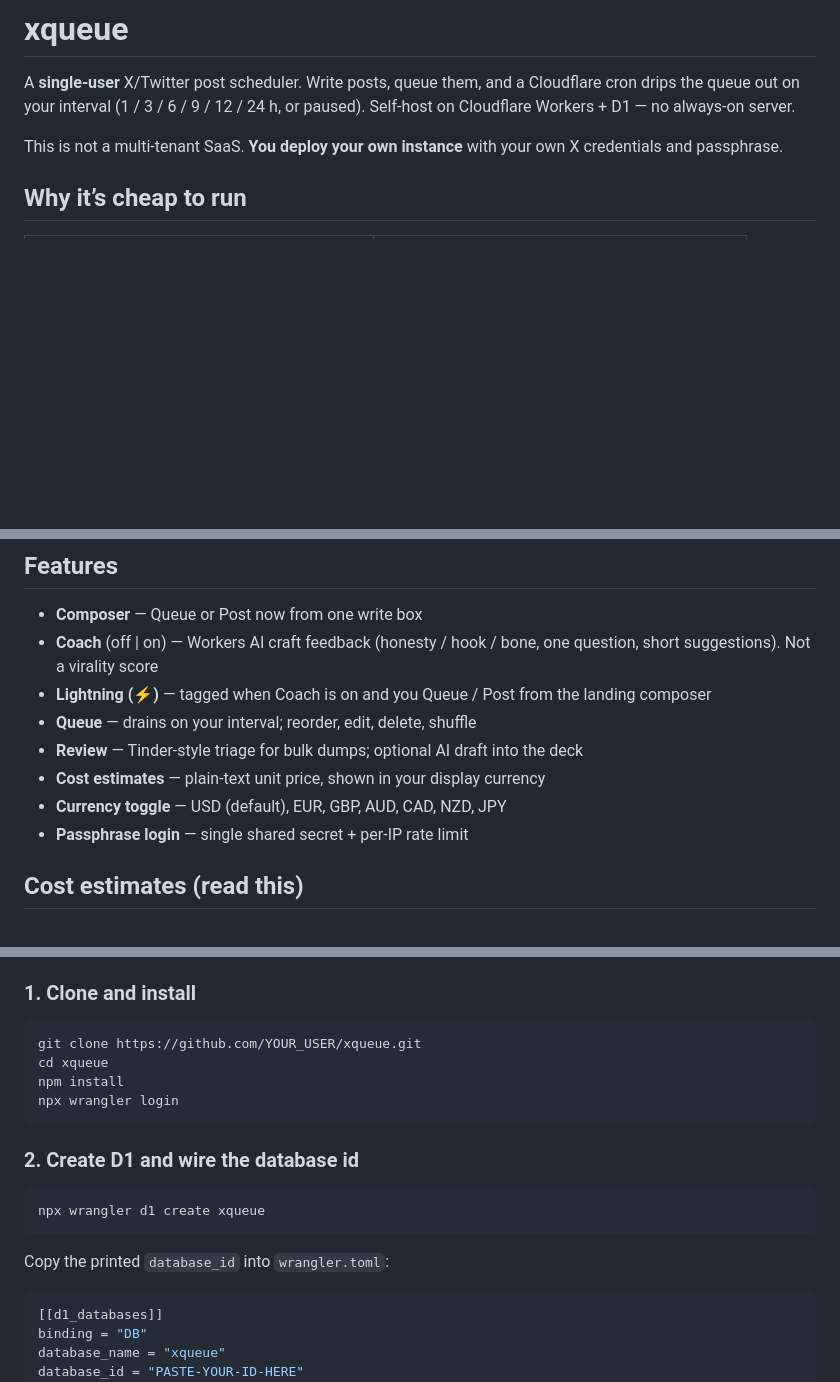
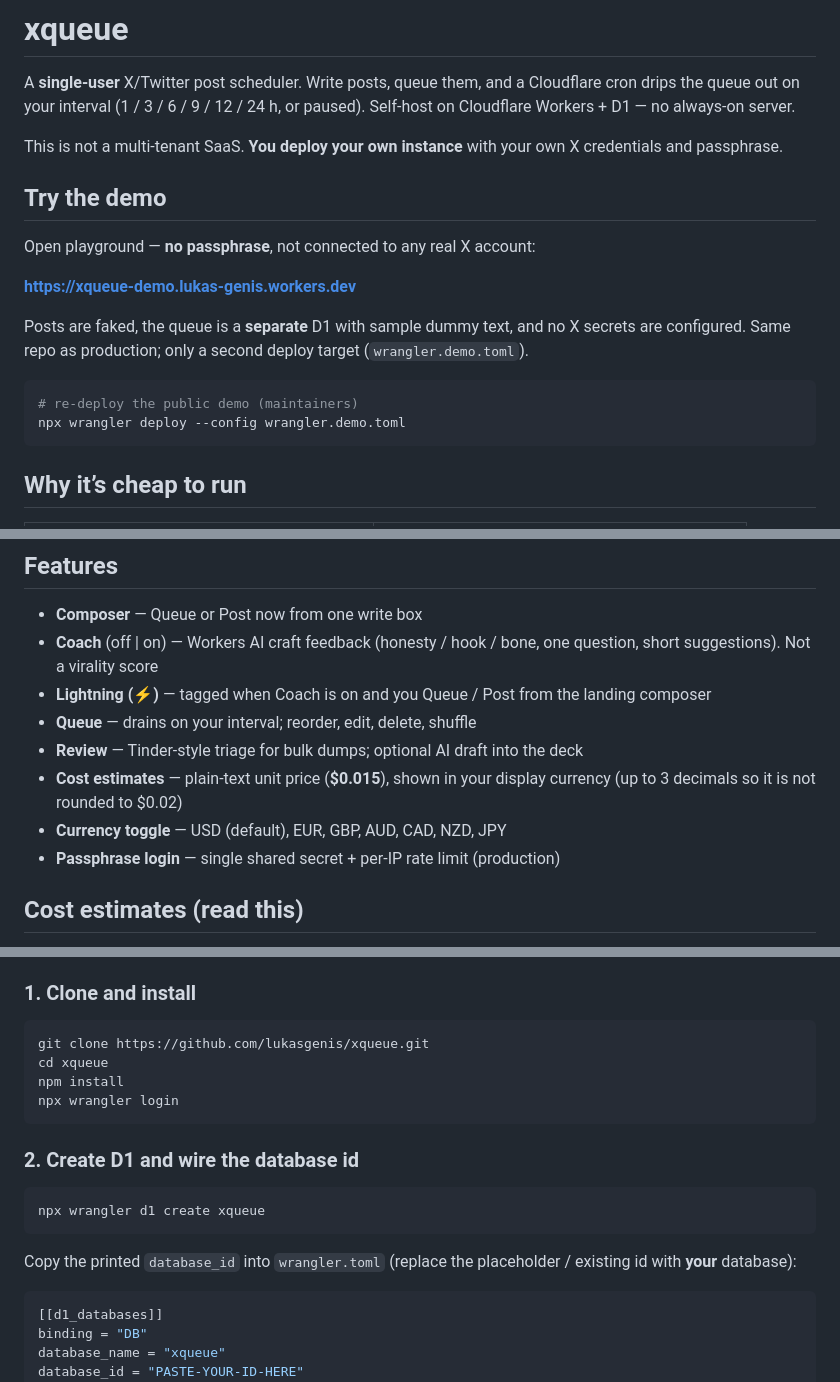
Before and after one commit to lukasgenis/xqueue, a Markdown page: README.md, 3 parts joined by grey strips. Drawn GitHub-style; blank space fills up the shorter version.

````diff
--- a/README.md
+++ b/README.md
@@ -6,6 +6,21 @@ or paused). Self-host on Cloudflare Workers + D1 — no always-on server.
 
 This is not a multi-tenant SaaS. **You deploy your own instance** with your own
 X credentials and passphrase.
+
+## Try the demo
+
+Open playground — **no passphrase**, not connected to any real X account:
+
+**https://xqueue-demo.lukas-genis.workers.dev**
+
+Posts are faked, the queue is a **separate** D1 with sample dummy text, and no
+X secrets are configured. Same repo as production; only a second deploy target
+(`wrangler.demo.toml`).
+
+```sh
+# re-deploy the public demo (maintainers)
+npx wrangler deploy --config wrangler.demo.toml
+```
 
 ## Why it’s cheap to run
 
@@ -34,9 +49,10 @@ features past the daily free pool.
   landing composer
 - **Queue** — drains on your interval; reorder, edit, delete, shuffle
 - **Review** — Tinder-style triage for bulk dumps; optional AI draft into the deck
-- **Cost estimates** — plain-text unit price, shown in your display currency
+- **Cost estimates** — plain-text unit price (**$0.015**), shown in your display
+  currency (up to 3 decimals so it is not rounded to $0.02)
 - **Currency toggle** — USD (default), EUR, GBP, AUD, CAD, NZD, JPY
-- **Passphrase login** — single shared secret + per-IP rate limit
+- **Passphrase login** — single shared secret + per-IP rate limit (production)
 
 ## Cost estimates (read this)
 
@@ -71,7 +87,7 @@ features past the daily free pool.
 ### 1. Clone and install
 
 ```sh
-git clone https://github.com/YOUR_USER/xqueue.git
+git clone https://github.com/lukasgenis/xqueue.git
 cd xqueue
 npm install
 npx wrangler login
@@ -83,7 +99,8 @@ npx wrangler login
 npx wrangler d1 create xqueue
 ```
 
-Copy the printed `database_id` into `wrangler.toml`:
+Copy the printed `database_id` into `wrangler.toml` (replace the placeholder /
+existing id with **your** database):
 
 ```toml
 [[d1_databases]]
````
Also changed, not shown: other parts of README.md (+18 -35 lines).
